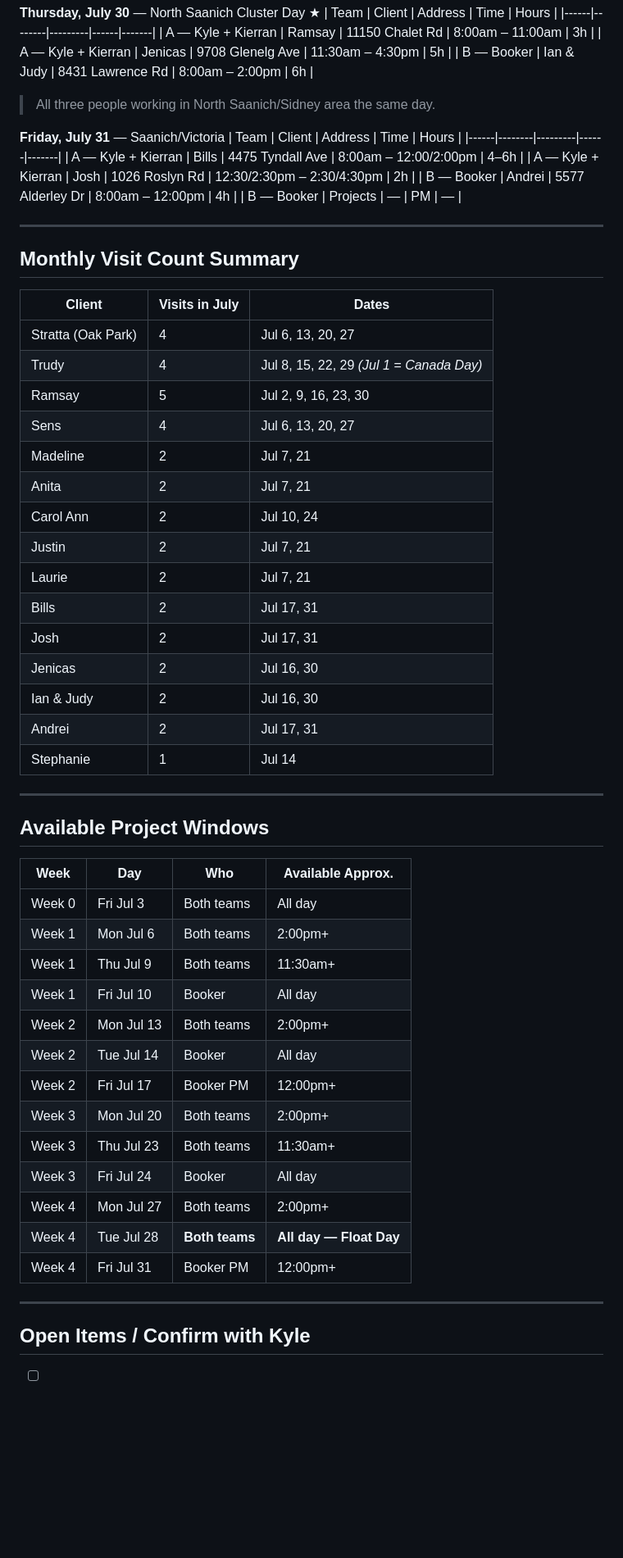
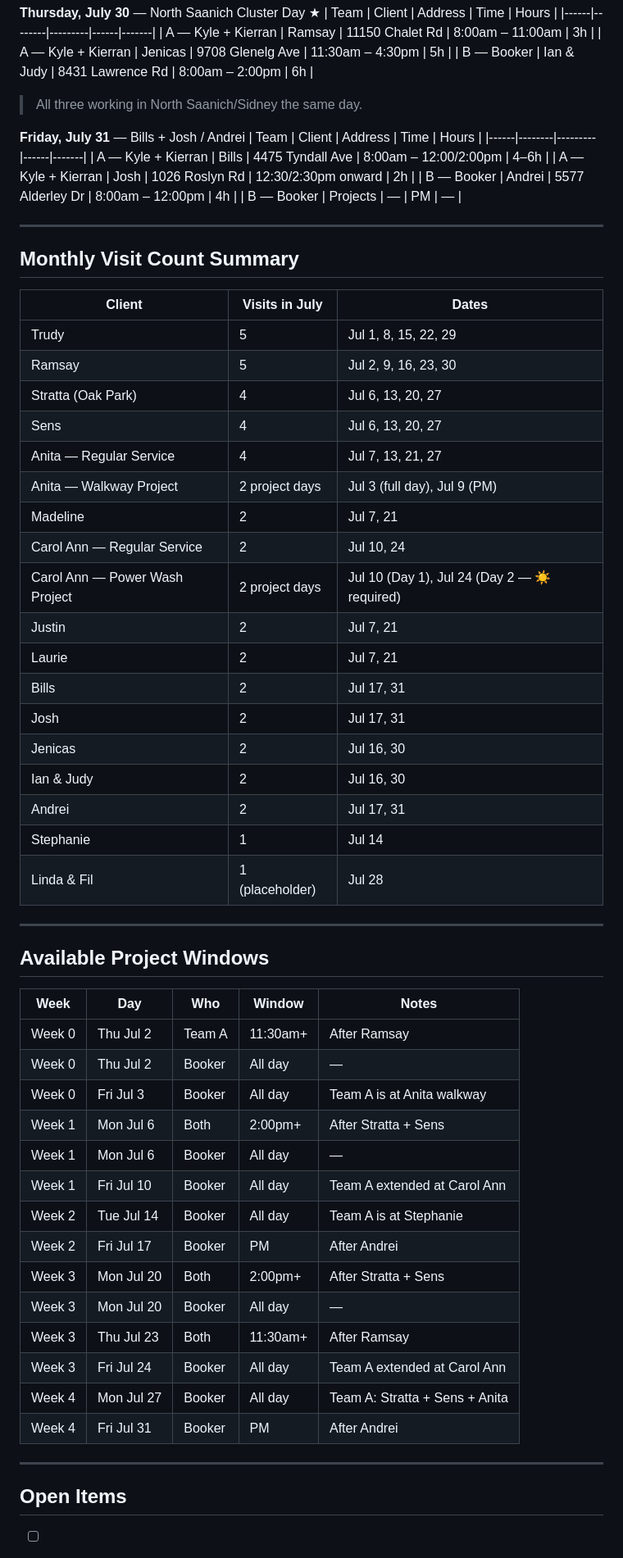
Before and after one commit to Select113/McCahill-Co, a Markdown page: july-2026-schedule.md, the part around one of its changes. Shown at 82% size. GitHub-like rendering; blank space fills up the shorter version.

```diff
--- a/july-2026-schedule.md
+++ b/july-2026-schedule.md
@@ -244,13 +282,13 @@
 | A — Kyle + Kierran | Jenicas | 9708 Glenelg Ave | 11:30am – 4:30pm | 5h |
 | B — Booker | Ian & Judy | 8431 Lawrence Rd | 8:00am – 2:00pm | 6h |
 
-> All three people working in North Saanich/Sidney area the same day.
+> All three working in North Saanich/Sidney the same day.
 
-**Friday, July 31** — Saanich/Victoria
+**Friday, July 31** — Bills + Josh / Andrei
 | Team | Client | Address | Time | Hours |
 |------|--------|---------|------|-------|
 | A — Kyle + Kierran | Bills | 4475 Tyndall Ave | 8:00am – 12:00/2:00pm | 4–6h |
-| A — Kyle + Kierran | Josh | 1026 Roslyn Rd | 12:30/2:30pm – 2:30/4:30pm | 2h |
+| A — Kyle + Kierran | Josh | 1026 Roslyn Rd | 12:30/2:30pm onward | 2h |
 | B — Booker | Andrei | 5577 Alderley Dr | 8:00am – 12:00pm | 4h |
 | B — Booker | Projects | — | PM | — |
 
@@ -260,13 +298,15 @@
 
 | Client | Visits in July | Dates |
 |--------|---------------|-------|
+| Trudy | 5 | Jul 1, 8, 15, 22, 29 |
+| Ramsay | 5 | Jul 2, 9, 16, 23, 30 |
 | Stratta (Oak Park) | 4 | Jul 6, 13, 20, 27 |
-| Trudy | 4 | Jul 8, 15, 22, 29 *(Jul 1 = Canada Day)* |
-| Ramsay | 5 | Jul 2, 9, 16, 23, 30 |
 | Sens | 4 | Jul 6, 13, 20, 27 |
+| Anita — Regular Service | 4 | Jul 7, 13, 21, 27 |
+| Anita — Walkway Project | 2 project days | Jul 3 (full day), Jul 9 (PM) |
 | Madeline | 2 | Jul 7, 21 |
-| Anita | 2 | Jul 7, 21 |
-| Carol Ann | 2 | Jul 10, 24 |
+| Carol Ann — Regular Service | 2 | Jul 10, 24 |
+| Carol Ann — Power Wash Project | 2 project days | Jul 10 (Day 1), Jul 24 (Day 2 — ☀️ required) |
 | Justin | 2 | Jul 7, 21 |
 | Laurie | 2 | Jul 7, 21 |
 | Bills | 2 | Jul 17, 31 |
@@ -275,28 +315,30 @@
 | Ian & Judy | 2 | Jul 16, 30 |
 | Andrei | 2 | Jul 17, 31 |
 | Stephanie | 1 | Jul 14 |
+| Linda & Fil | 1 (placeholder) | Jul 28 |
 
 ---
 
 ## Available Project Windows
 
-| Week | Day | Who | Available Approx. |
-|------|-----|-----|-------------------|
-| Week 0 | Fri Jul 3 | Both teams | All day |
-| Week 1 | Mon Jul 6 | Both teams | 2:00pm+ |
-| Week 1 | Thu Jul 9 | Both teams | 11:30am+ |
-| Week 1 | Fri Jul 10 | Booker | All day |
-| Week 2 | Mon Jul 13 | Both teams | 2:00pm+ |
-| Week 2 | Tue Jul 14 | Booker | All day |
-| Week 2 | Fri Jul 17 | Booker PM | 12:00pm+ |
-| Week 3 | Mon Jul 20 | Both teams | 2:00pm+ |
-| Week 3 | Thu Jul 23 | Both teams | 11:30am+ |
-| Week 3 | Fri Jul 24 | Booker | All day |
-| Week 4 | Mon Jul 27 | Both teams | 2:00pm+ |
-| Week 4 | Tue Jul 28 | **Both teams** | **All day — Float Day** |
-| Week 4 | Fri Jul 31 | Booker PM | 12:00pm+ |
+| Week | Day | Who | Window | Notes |
+|------|-----|-----|--------|-------|
+| Week 0 | Thu Jul 2 | Team A | 11:30am+ | After Ramsay |
+| Week 0 | Thu Jul 2 | Booker | All day | — |
+| Week 0 | Fri Jul 3 | Booker | All day | Team A is at Anita walkway |
+| Week 1 | Mon Jul 6 | Both | 2:00pm+ | After Stratta + Sens |
+| Week 1 | Mon Jul 6 | Booker | All day | — |
+| Week 1 | Fri Jul 10 | Booker | All day | Team A extended at Carol Ann |
+| Week 2 | Tue Jul 14 | Booker | All day | Team A is at Stephanie |
+| Week 2 | Fri Jul 17 | Booker | PM | After Andrei |
+| Week 3 | Mon Jul 20 | Both | 2:00pm+ | After Stratta + Sens |
+| Week 3 | Mon Jul 20 | Booker | All day | — |
+| Week 3 | Thu Jul 23 | Both | 11:30am+ | After Ramsay |
+| Week 3 | Fri Jul 24 | Booker | All day | Team A extended at Carol Ann |
+| Week 4 | Mon Jul 27 | Booker | All day | Team A: Stratta + Sens + Anita |
+| Week 4 | Fri Jul 31 | Booker | PM | After Andrei |
 
 ---
 
-## Open Items / Confirm with Kyle
+## Open Items
 
```
Also changed, not shown: other parts of july-2026-schedule.md (+87 -52 lines).
